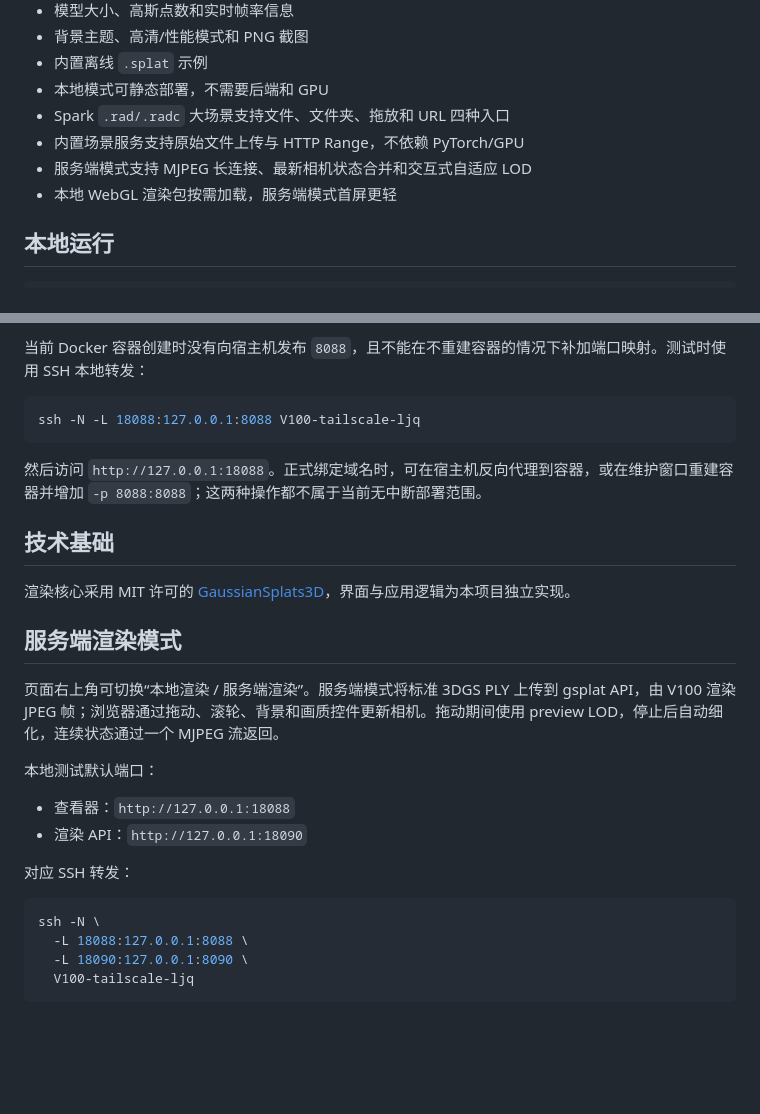
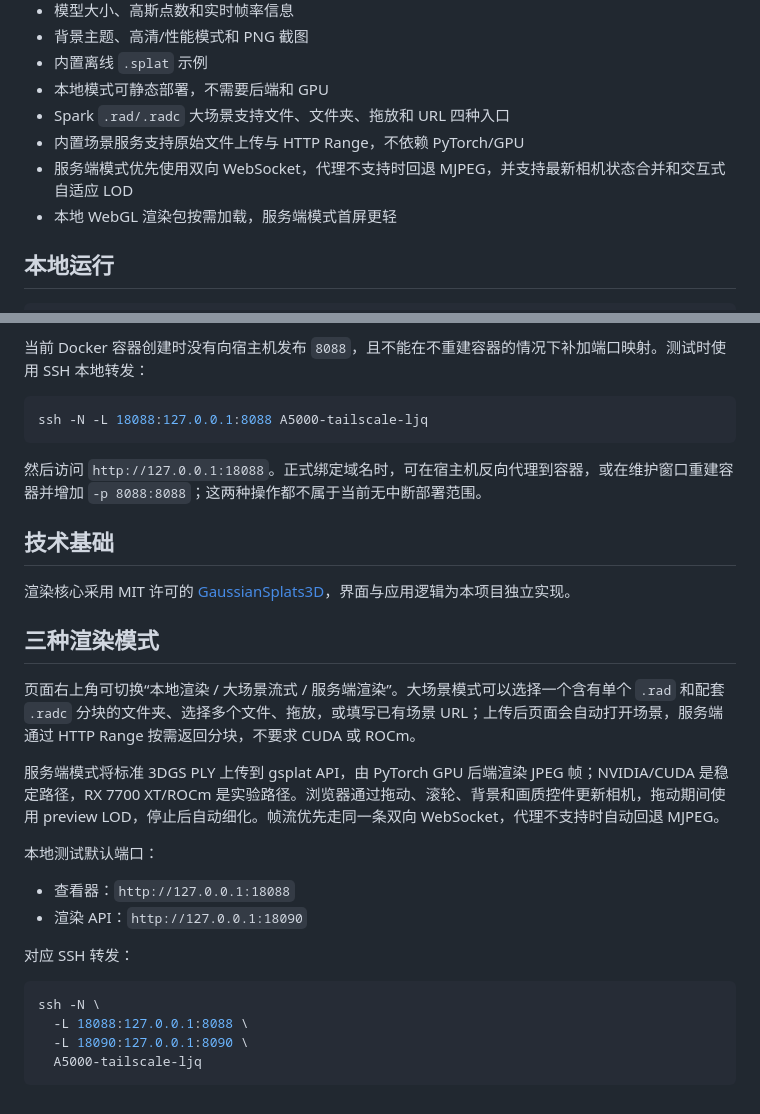
Before and after one commit to prologu/3DRender, a Markdown page: frontend/README.md, 2 parts joined by grey strips. Drawn GitHub-style; blank space fills up the shorter version.

Commit message:
docs: refresh renderer deployment modes

````diff
--- a/frontend/README.md
+++ b/frontend/README.md
@@ -13,7 +13,7 @@
 - 本地模式可静态部署，不需要后端和 GPU
 - Spark `.rad/.radc` 大场景支持文件、文件夹、拖放和 URL 四种入口
 - 内置场景服务支持原始文件上传与 HTTP Range，不依赖 PyTorch/GPU
-- 服务端模式支持 MJPEG 长连接、最新相机状态合并和交互式自适应 LOD
+- 服务端模式优先使用双向 WebSocket，代理不支持时回退 MJPEG，并支持最新相机状态合并和交互式自适应 LOD
 - 本地 WebGL 渲染包按需加载，服务端模式首屏更轻
 
 ## 本地运行
@@ -65,7 +65,7 @@ npm run test:server
 当前 Docker 容器创建时没有向宿主机发布 `8088`，且不能在不重建容器的情况下补加端口映射。测试时使用 SSH 本地转发：
 
 ```bash
-ssh -N -L 18088:127.0.0.1:8088 V100-tailscale-ljq
+ssh -N -L 18088:127.0.0.1:8088 A5000-tailscale-ljq
 ```
 
 然后访问 `http://127.0.0.1:18088`。正式绑定域名时，可在宿主机反向代理到容器，或在维护窗口重建容器并增加 `-p 8088:8088`；这两种操作都不属于当前无中断部署范围。
@@ -74,9 +74,11 @@ ssh -N -L 18088:127.0.0.1:8088 V100-tailscale-ljq
 
 渲染核心采用 MIT 许可的 [GaussianSplats3D](https://github.com/mkkellogg/GaussianSplats3D)，界面与应用逻辑为本项目独立实现。
 
-## 服务端渲染模式
+## 三种渲染模式
 
-页面右上角可切换“本地渲染 / 服务端渲染”。服务端模式将标准 3DGS PLY 上传到 gsplat API，由 V100 渲染 JPEG 帧；浏览器通过拖动、滚轮、背景和画质控件更新相机。拖动期间使用 preview LOD，停止后自动细化，连续状态通过一个 MJPEG 流返回。
+页面右上角可切换“本地渲染 / 大场景流式 / 服务端渲染”。大场景模式可以选择一个含有单个 `.rad` 和配套 `.radc` 分块的文件夹、选择多个文件、拖放，或填写已有场景 URL；上传后页面会自动打开场景，服务端通过 HTTP Range 按需返回分块，不要求 CUDA 或 ROCm。
+
+服务端模式将标准 3DGS PLY 上传到 gsplat API，由 PyTorch GPU 后端渲染 JPEG 帧；NVIDIA/CUDA 是稳定路径，RX 7700 XT/ROCm 是实验路径。浏览器通过拖动、滚轮、背景和画质控件更新相机，拖动期间使用 preview LOD，停止后自动细化。帧流优先走同一条双向 WebSocket，代理不支持时自动回退 MJPEG。
 
 本地测试默认端口：
 
@@ -89,5 +91,5 @@ ssh -N -L 18088:127.0.0.1:8088 V100-tailscale-ljq
 ssh -N \
   -L 18088:127.0.0.1:8088 \
   -L 18090:127.0.0.1:8090 \
-  V100-tailscale-ljq
+  A5000-tailscale-ljq
 ```
````
